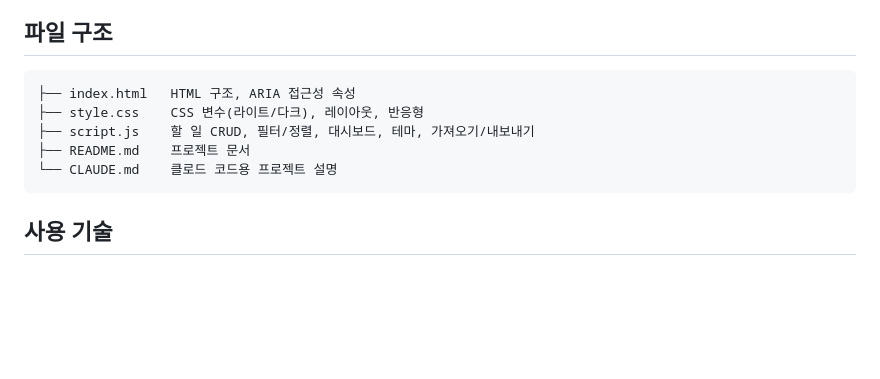
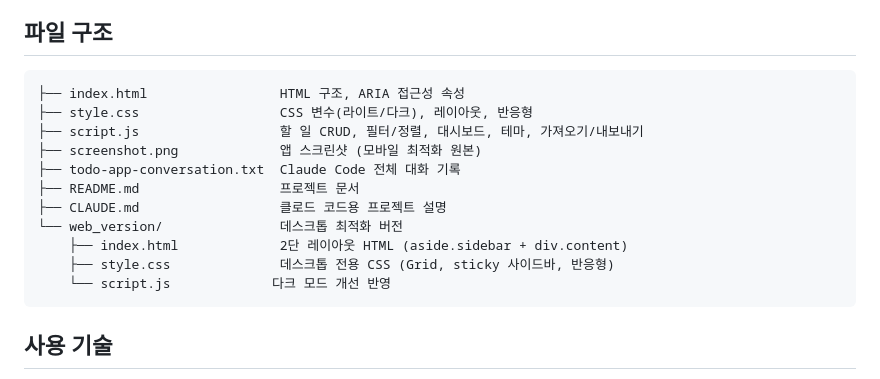
Before and after one commit to merry715/personal-todo-app, a Markdown page: README.md, the part around the change printed below. Rendered like a GitHub page; blank space fills up the shorter version.

````diff
--- a/README.md
+++ b/README.md
@@ -37,11 +37,17 @@ git clone https://github.com/merry715/personal-todo-app.git
 ## 파일 구조
 
 ```
-├── index.html   HTML 구조, ARIA 접근성 속성
-├── style.css    CSS 변수(라이트/다크), 레이아웃, 반응형
-├── script.js    할 일 CRUD, 필터/정렬, 대시보드, 테마, 가져오기/내보내기
-├── README.md    프로젝트 문서
-└── CLAUDE.md    클로드 코드용 프로젝트 설명
+├── index.html                 HTML 구조, ARIA 접근성 속성
+├── style.css                  CSS 변수(라이트/다크), 레이아웃, 반응형
+├── script.js                  할 일 CRUD, 필터/정렬, 대시보드, 테마, 가져오기/내보내기
+├── screenshot.png             앱 스크린샷 (모바일 최적화 원본)
+├── todo-app-conversation.txt  Claude Code 전체 대화 기록
+├── README.md                  프로젝트 문서
+├── CLAUDE.md                  클로드 코드용 프로젝트 설명
+└── web_version/               데스크톱 최적화 버전
+    ├── index.html             2단 레이아웃 HTML (aside.sidebar + div.content)
+    ├── style.css              데스크톱 전용 CSS (Grid, sticky 사이드바, 반응형)
+    └── script.js             다크 모드 개선 반영
 ```
 
 ## 사용 기술
````
Also changed, not shown: other parts of README.md (+33 -0 lines), screenshot.png (added), 6 other files.
